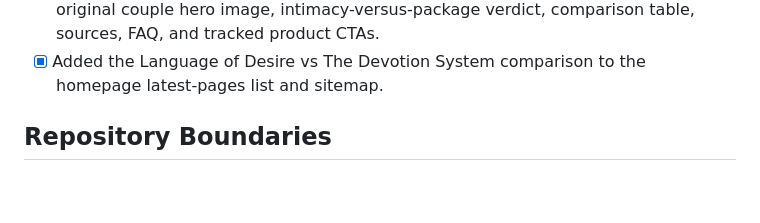
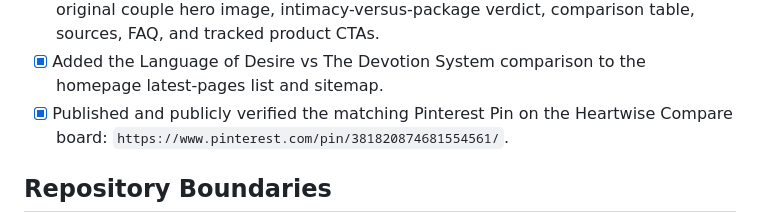
Before and after one commit to deanolmstead/heartwisecompare.com, a Markdown page: STATUS.md, the part around the change. Drawn GitHub-style; blank space fills up the shorter version.

Commit message:
Record verified Heartwise Pinterest pin

```diff
--- a/STATUS.md
+++ b/STATUS.md
@@ -35,6 +35,7 @@
 - [x] Browser-checked the new comparison at desktop and 390px mobile widths; image loading, no horizontal overflow, theme toggle, internal anchors, JSON-LD, and inline JavaScript passed.
 - [x] Built `language-of-desire-vs-devotion-system-relationship-guides/index.html` with a new original couple hero image, intimacy-versus-package verdict, comparison table, sources, FAQ, and tracked product CTAs.
 - [x] Added the Language of Desire vs The Devotion System comparison to the homepage latest-pages list and sitemap.
+- [x] Published and publicly verified the matching Pinterest Pin on the Heartwise Compare board: `https://www.pinterest.com/pin/381820874681554561/`.
 
 ## Repository Boundaries
 
```
